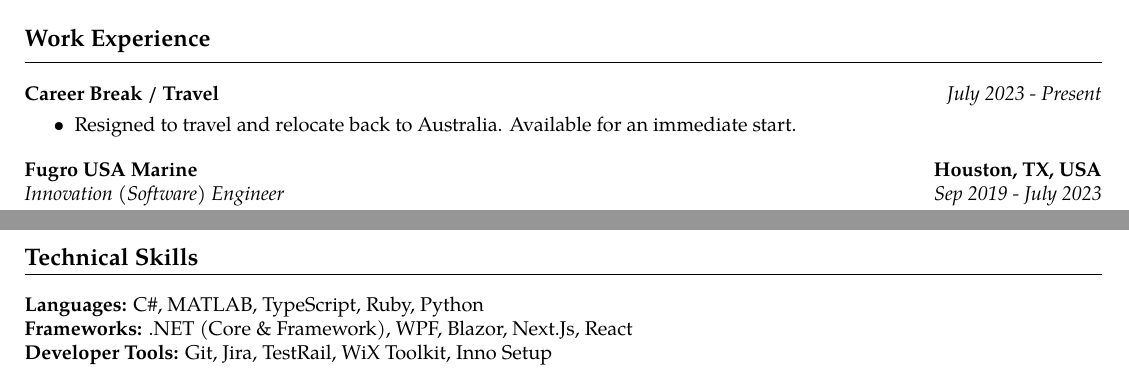
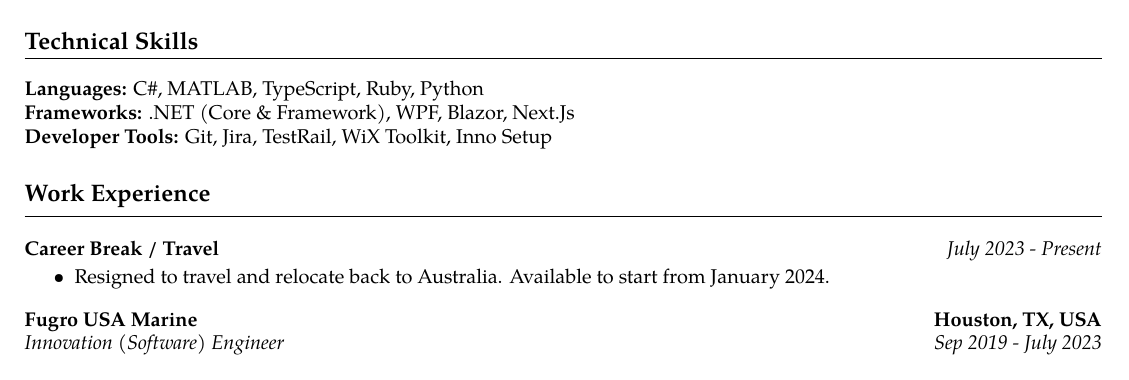
Before and after one commit to jedabanat/resume, a LaTeX CV (resume.tex, which reads sections/experience.tex, sections/skills.tex): two parts of pages 1 and 2 of 2 before the commit and part of page 1 of 2 after it, the two joined at a grey line, cut so that both start at the same text. Compiled offline with pdfLaTeX.

Commit message:
fixup! update date/formatting

```diff
--- a/resume.tex
+++ b/resume.tex
@@ -10,7 +10,7 @@
 \begin{document}
 \input{sections/header}
 \input{sections/summary}
+\input{sections/skills}
 \input{sections/experience}
-\input{sections/skills}
 \input{sections/education}
 \end{document}
--- a/sections/experience.tex
+++ b/sections/experience.tex
@@ -5,7 +5,7 @@
 \vspace{-1.5em}
 
 \workExperienceSubItem{
-    \item Resigned to travel and relocate back to Australia. Available for an immediate start.
+    \item Resigned to travel and relocate back to Australia. Available to start from January 2024.
 }
 
 \workExperienceItem
--- a/sections/skills.tex
+++ b/sections/skills.tex
@@ -1,4 +1,4 @@
 \heading{Technical Skills}
 \textbf{Languages:} C\#, MATLAB, TypeScript, Ruby, Python\\
-\textbf{Frameworks:} .NET (Core \& Framework), WPF, Blazor, Next.Js, React \\
+\textbf{Frameworks:} .NET (Core \& Framework), WPF, Blazor, Next.Js \\
 \textbf{Developer Tools:} Git, Jira, TestRail, WiX Toolkit, Inno Setup
```
Also changed, not shown: sections/letter.tex (+2 -2 lines).
